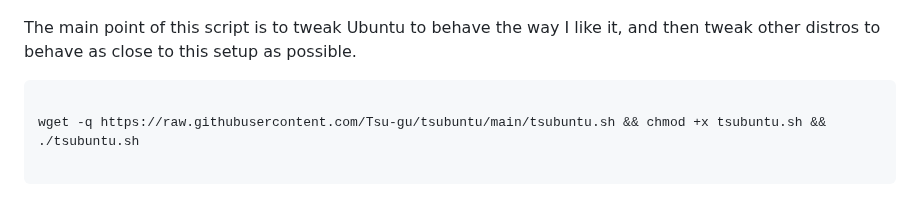
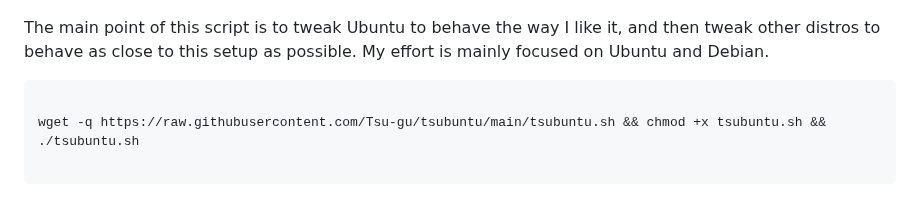
Before and after one commit to Tsu-gu/tsubuntu, a Markdown page: README.md, the part around the change. Drawn GitHub-style.

````diff
--- a/README.md
+++ b/README.md
@@ -1,7 +1,6 @@
 ![logo](https://raw.githubusercontent.com/Tsu-gu/tsubuntu/main/showcase/tsubuntu-logo-fedora-debian-buntu.png)
 
-The main point of this script is to tweak Ubuntu to behave the way I like it, and then tweak other distros to behave as close to this setup as possible.
-
+The main point of this script is to tweak Ubuntu to behave the way I like it, and then tweak other distros to behave as close to this setup as possible. My effort is mainly focused on Ubuntu and Debian.
 ```
 
 wget -q https://raw.githubusercontent.com/Tsu-gu/tsubuntu/main/tsubuntu.sh && chmod +x tsubuntu.sh && ./tsubuntu.sh
````
